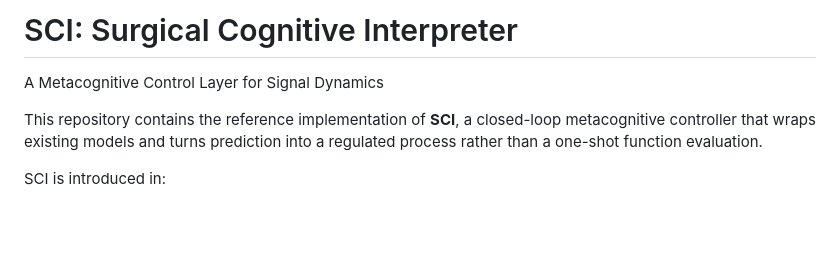
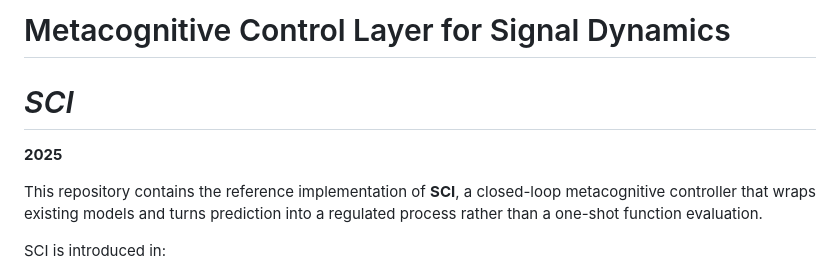
Before and after one commit to vishal-1344/sci, a Markdown page: README.md, the part around the change. Drawn GitHub-style; blank space fills up the shorter version.

```diff
--- a/README.md
+++ b/README.md
@@ -1,5 +1,6 @@
-# SCI: Surgical Cognitive Interpreter
-A Metacognitive Control Layer for Signal Dynamics
+# Metacognitive Control Layer for Signal Dynamics
+# *SCI*
+**2025**
 
 This repository contains the reference implementation of **SCI**,
 a closed-loop metacognitive controller that wraps existing models and turns prediction into a regulated
```
